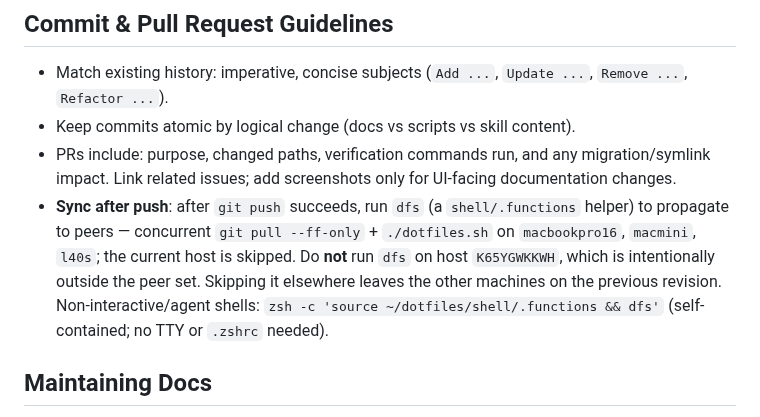
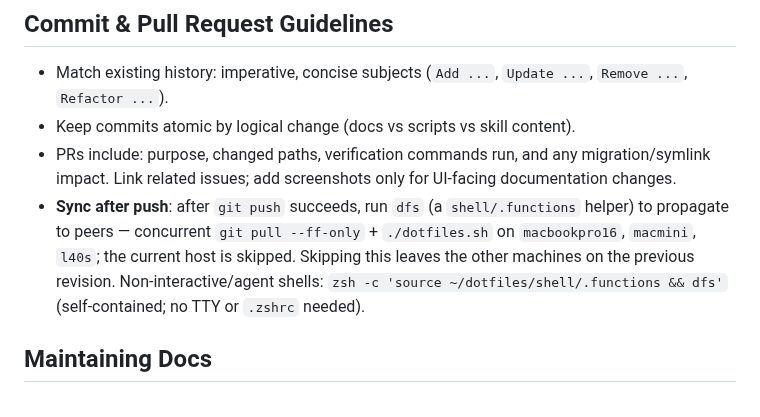
Before and after one commit to chrisliu298/dotfiles, a Markdown page: AGENTS.md, the part around the change. GitHub-like rendering.

Commit message:
Revert "Skip peer sync on the standalone host"
This reverts commit 54d84c101488f745e88fa4b3f1e8a3d9abc28150.

```diff
--- a/AGENTS.md
+++ b/AGENTS.md
@@ -48,7 +48,7 @@ Wiring details — where each kind of skill is edited, the `SKILLS`/`MCP_SERVERS
 - Match existing history: imperative, concise subjects (`Add ...`, `Update ...`, `Remove ...`, `Refactor ...`).
 - Keep commits atomic by logical change (docs vs scripts vs skill content).
 - PRs include: purpose, changed paths, verification commands run, and any migration/symlink impact. Link related issues; add screenshots only for UI-facing documentation changes.
-- **Sync after push**: after `git push` succeeds, run `dfs` (a `shell/.functions` helper) to propagate to peers — concurrent `git pull --ff-only` + `./dotfiles.sh` on `macbookpro16`, `macmini`, `l40s`; the current host is skipped. Do **not** run `dfs` on host `K65YGWKKWH`, which is intentionally outside the peer set. Skipping it elsewhere leaves the other machines on the previous revision. Non-interactive/agent shells: `zsh -c 'source ~/dotfiles/shell/.functions && dfs'` (self-contained; no TTY or `.zshrc` needed).
+- **Sync after push**: after `git push` succeeds, run `dfs` (a `shell/.functions` helper) to propagate to peers — concurrent `git pull --ff-only` + `./dotfiles.sh` on `macbookpro16`, `macmini`, `l40s`; the current host is skipped. Skipping this leaves the other machines on the previous revision. Non-interactive/agent shells: `zsh -c 'source ~/dotfiles/shell/.functions && dfs'` (self-contained; no TTY or `.zshrc` needed).
 
 ## Maintaining Docs
 
```
Also changed, not shown: CLAUDE.md (+1 -1 lines).
